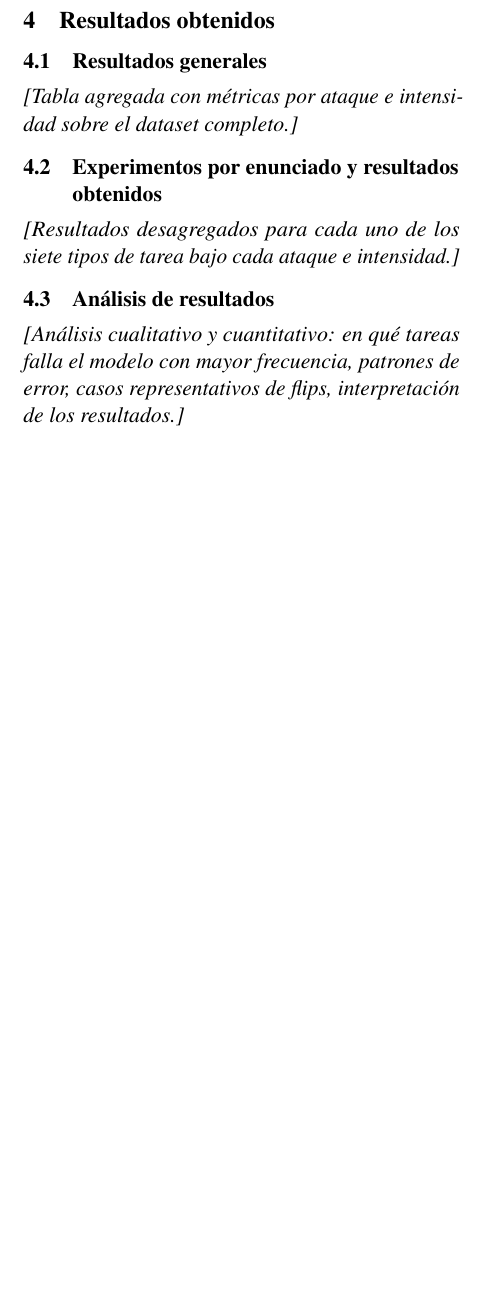
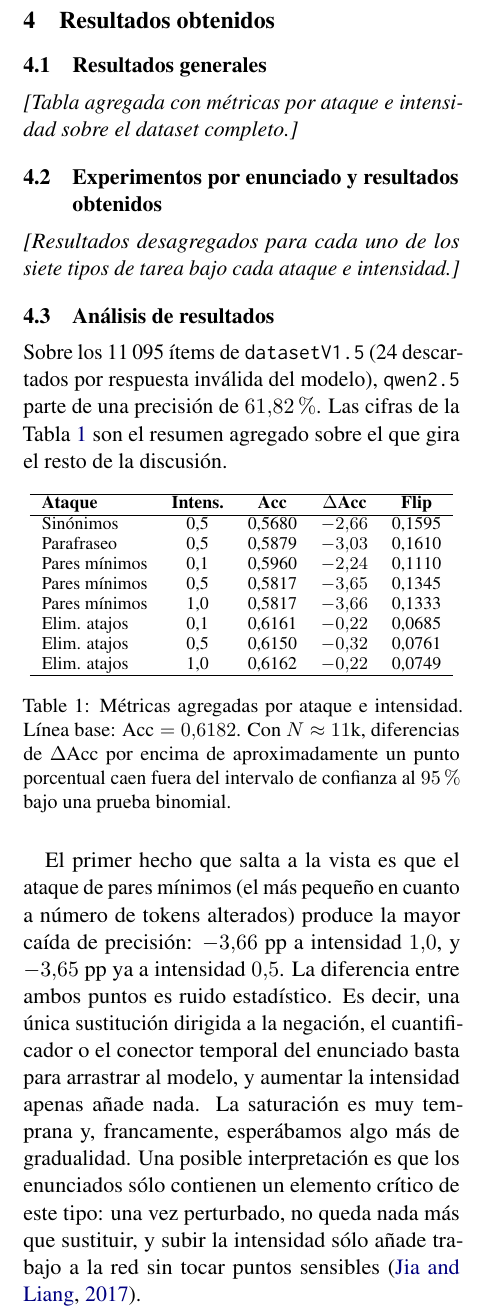
Before and after one commit to luedu1103/llm-attacks, a LaTeX paper (Informe_Tecnico/latex/acl_latex.tex): part of one column of page 2 of 3, cut so that both start at the same text, the shorter picture padded with empty space. Compiled offline with pdfLaTeX.

Commit message:
feat: add 4.3 point

```diff
--- a/Informe_Tecnico/latex/acl_latex.tex
+++ b/Informe_Tecnico/latex/acl_latex.tex
@@ -167,6 +167,45 @@ bajo cada ataque e intensidad.]}
 \subsection{Análisis de resultados}
 \label{sec:results-analysis}
 
-\textit{[Análisis cualitativo y cuantitativo: en qué tareas falla el modelo
-con mayor frecuencia, patrones de error, casos representativos de
-\textit{flips}, interpretación de los resultados.]}
+Sobre los 11\,095 ítems de \texttt{datasetV1.5} (24 descartados por
+respuesta inválida del modelo), \texttt{qwen2.5} parte de una precisión
+de $61{,}82\,\%$. Las cifras de la Tabla~\ref{tab:results-summary} son
+el resumen agregado sobre el que gira el resto de la discusión.
+
+\begin{table}[h]
+\centering
+\small
+\begin{tabular}{lcccc}
+\hline
+\textbf{Ataque} & \textbf{Intens.} & \textbf{Acc} & $\Delta$\textbf{Acc} & \textbf{Flip} \\
+\hline
+Sinónimos       & 0{,}5 & 0{,}5680 & $-2{,}66$ & 0{,}1595 \\
+Parafraseo      & 0{,}5 & 0{,}5879 & $-3{,}03$ & 0{,}1610 \\
+Pares mínimos   & 0{,}1 & 0{,}5960 & $-2{,}24$ & 0{,}1110 \\
+Pares mínimos   & 0{,}5 & 0{,}5817 & $-3{,}65$ & 0{,}1345 \\
+Pares mínimos   & 1{,}0 & 0{,}5817 & $-3{,}66$ & 0{,}1333 \\
+Elim. atajos    & 0{,}1 & 0{,}6161 & $-0{,}22$ & 0{,}0685 \\
+Elim. atajos    & 0{,}5 & 0{,}6150 & $-0{,}32$ & 0{,}0761 \\
+Elim. atajos    & 1{,}0 & 0{,}6162 & $-0{,}22$ & 0{,}0749 \\
+\hline
+\end{tabular}
+\caption{Métricas agregadas por ataque e intensidad. Línea base:
+$\text{Acc}=0{,}6182$. Con $N \approx 11\text{k}$, diferencias de
+$\Delta\text{Acc}$ por encima de aproximadamente un punto porcentual
+caen fuera del intervalo de confianza al $95\,\%$ bajo una prueba
+binomial.}
+\label{tab:results-summary}
+\end{table}
+
+El primer hecho que salta a la vista es que el ataque de pares mínimos
+(el más pequeño en cuanto a número de tokens alterados)
+produce la mayor caída de precisión: $-3{,}66$~pp a intensidad $1{,}0$,
+y $-3{,}65$~pp ya a intensidad $0{,}5$. La diferencia entre ambos
+puntos es ruido estadístico. Es decir, una única sustitución dirigida
+a la negación, el cuantificador o el conector temporal del enunciado
+basta para arrastrar al modelo, y aumentar la intensidad apenas añade
+nada. La saturación es muy temprana y, francamente, esperábamos algo
+más de gradualidad. Una posible interpretación es que los enunciados
+sólo contienen un elemento crítico de este tipo: una vez perturbado,
+no queda nada más que sustituir, y subir la intensidad sólo añade
+trabajo a la red sin tocar puntos sensibles \citep{jia-liang-2017-adversarial}.
```
Also changed, not shown: Informe_Tecnico/latex/acl_latex.tex (46 more changed lines).
